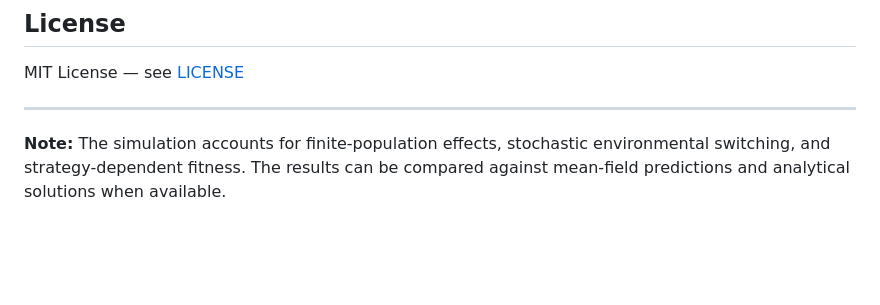
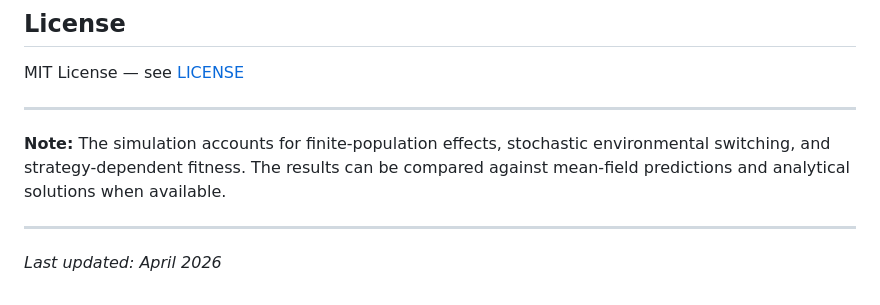
Before and after one commit to Alisama20/Stochastic-Evolutionary-Game-Theory, a Markdown page: README.md, the part around the change. GitHub-like rendering; blank space fills up the shorter version.

Commit message:
Refresh: Force GitHub to update cache

```diff
--- a/README.md
+++ b/README.md
@@ -179,3 +179,7 @@ MIT License — see [LICENSE](LICENSE)
 ---
 
 **Note:** The simulation accounts for finite-population effects, stochastic environmental switching, and strategy-dependent fitness. The results can be compared against mean-field predictions and analytical solutions when available.
+
+---
+
+*Last updated: April 2026*
```
